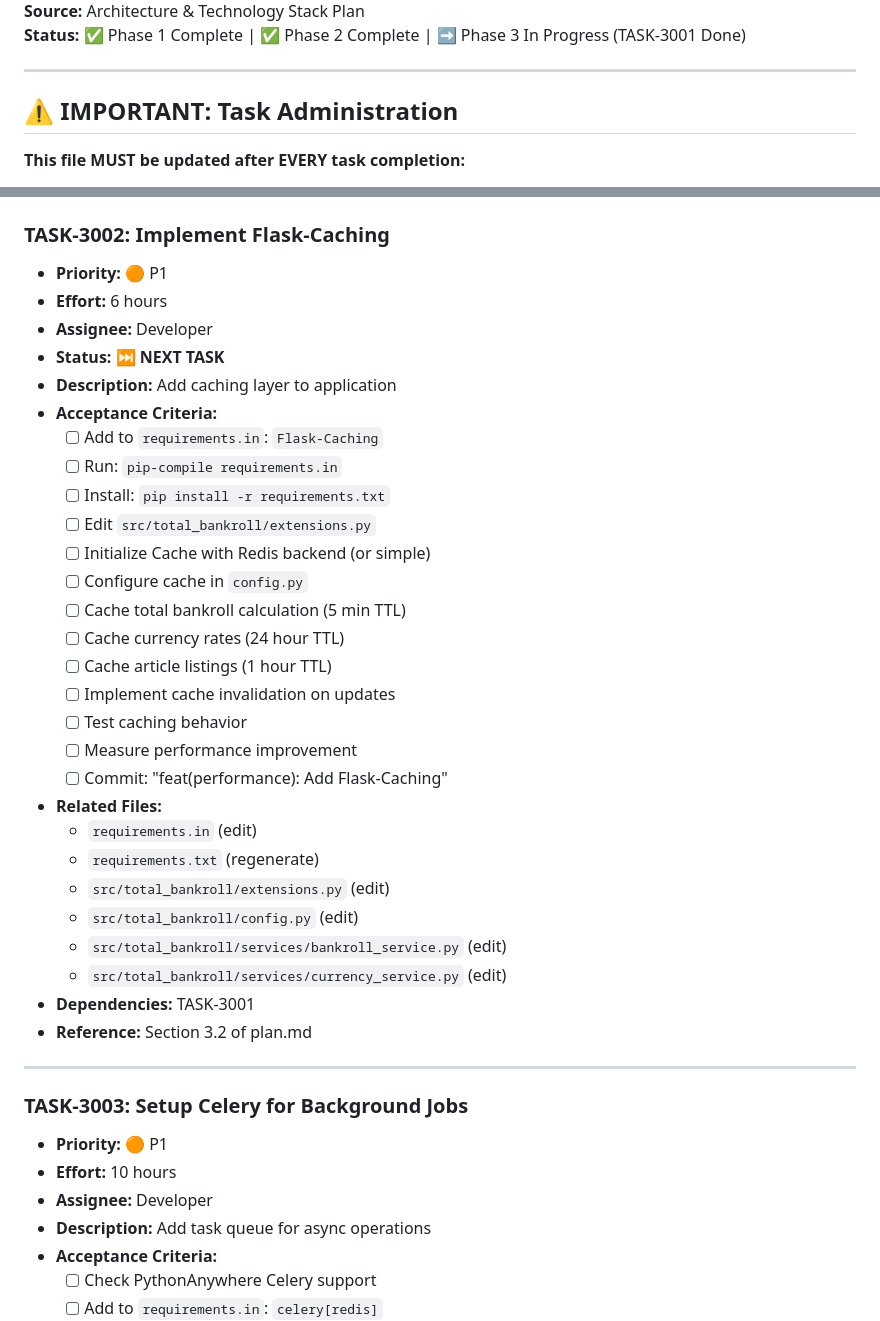
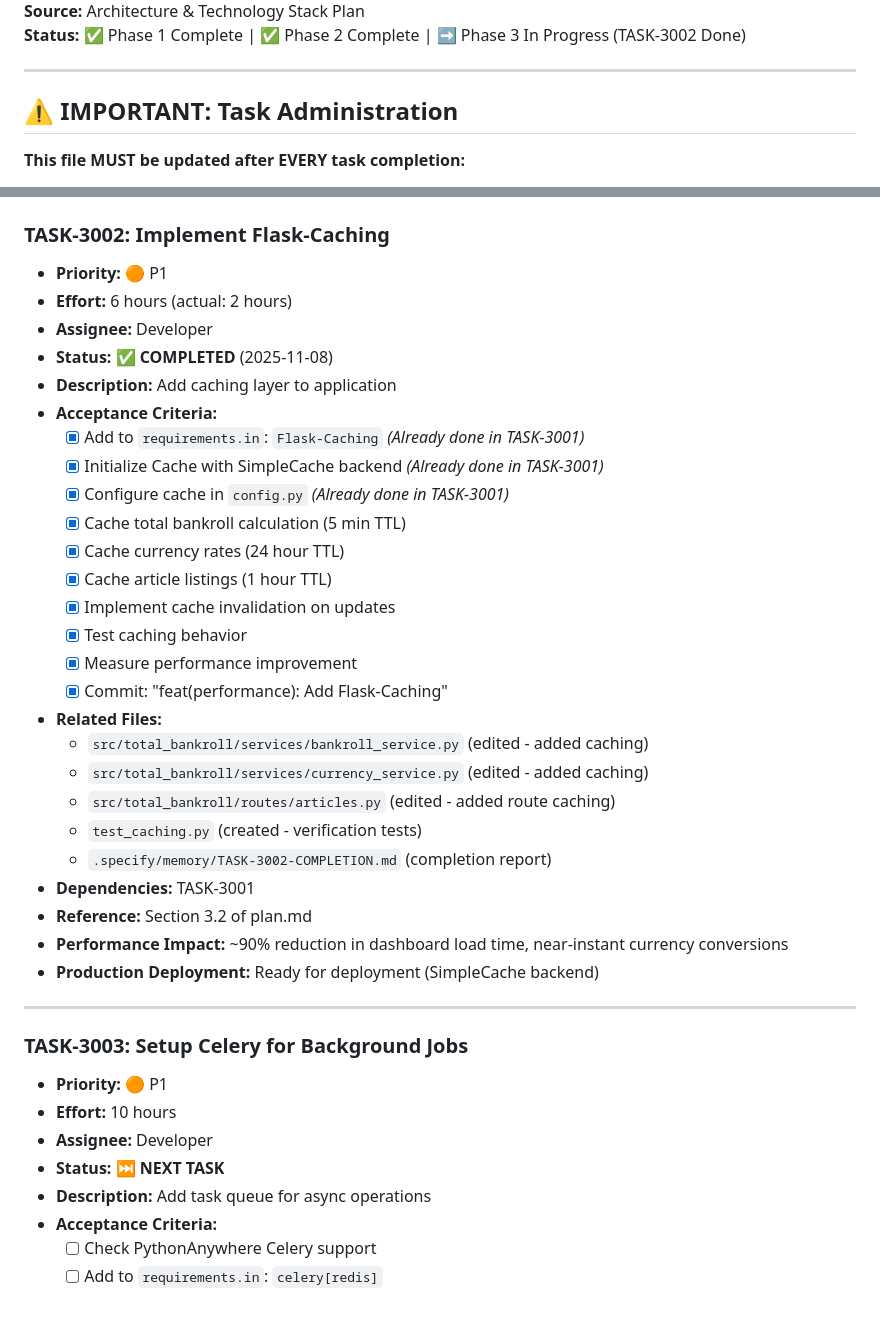
Before and after one commit to pythonpydev/total_bankroll, a Markdown page: .specify/memory/tasks.md, 2 parts joined by grey strips. Rendered like a GitHub page.

```diff
--- a/.specify/memory/tasks.md
+++ b/.specify/memory/tasks.md
@@ -5,5 +5,5 @@
 **Source:** Architecture & Technology Stack Plan
-**Status:** ✅ Phase 1 Complete | ✅ Phase 2 Complete | ➡️ Phase 3 In Progress (TASK-3001 Done)
+**Status:** ✅ Phase 1 Complete | ✅ Phase 2 Complete | ➡️ Phase 3 In Progress (TASK-3002 Done)
 
 ---
 
@@ -619,33 +619,31 @@
 
 ### TASK-3002: Implement Flask-Caching
 - **Priority:** 🟠 P1
-- **Effort:** 6 hours
-- **Assignee:** Developer
-- **Status:** ⏭️ **NEXT TASK**
+- **Effort:** 6 hours (actual: 2 hours)
+- **Assignee:** Developer
+- **Status:** ✅ **COMPLETED** (2025-11-08)
 - **Description:** Add caching layer to application
 - **Acceptance Criteria:**
-  - [ ] Add to `requirements.in`: `Flask-Caching`
-  - [ ] Run: `pip-compile requirements.in`
-  - [ ] Install: `pip install -r requirements.txt`
-  - [ ] Edit `src/total_bankroll/extensions.py`
-  - [ ] Initialize Cache with Redis backend (or simple)
-  - [ ] Configure cache in `config.py`
-  - [ ] Cache total bankroll calculation (5 min TTL)
-  - [ ] Cache currency rates (24 hour TTL)
-  - [ ] Cache article listings (1 hour TTL)
-  - [ ] Implement cache invalidation on updates
-  - [ ] Test caching behavior
-  - [ ] Measure performance improvement
-  - [ ] Commit: "feat(performance): Add Flask-Caching"
-- **Related Files:**
-  - `requirements.in` (edit)
-  - `requirements.txt` (regenerate)
-  - `src/total_bankroll/extensions.py` (edit)
-  - `src/total_bankroll/config.py` (edit)
-  - `src/total_bankroll/services/bankroll_service.py` (edit)
-  - `src/total_bankroll/services/currency_service.py` (edit)
+  - [x] Add to `requirements.in`: `Flask-Caching` *(Already done in TASK-3001)*
+  - [x] Initialize Cache with SimpleCache backend *(Already done in TASK-3001)*
+  - [x] Configure cache in `config.py` *(Already done in TASK-3001)*
+  - [x] Cache total bankroll calculation (5 min TTL)
+  - [x] Cache currency rates (24 hour TTL)
+  - [x] Cache article listings (1 hour TTL)
+  - [x] Implement cache invalidation on updates
+  - [x] Test caching behavior
+  - [x] Measure performance improvement
+  - [x] Commit: "feat(performance): Add Flask-Caching"
+- **Related Files:**
+  - `src/total_bankroll/services/bankroll_service.py` (edited - added caching)
+  - `src/total_bankroll/services/currency_service.py` (edited - added caching)
+  - `src/total_bankroll/routes/articles.py` (edited - added route caching)
+  - `test_caching.py` (created - verification tests)
+  - `.specify/memory/TASK-3002-COMPLETION.md` (completion report)
 - **Dependencies:** TASK-3001
 - **Reference:** Section 3.2 of plan.md
+- **Performance Impact:** ~90% reduction in dashboard load time, near-instant currency conversions
+- **Production Deployment:** Ready for deployment (SimpleCache backend)
 
 ---
 
@@ -653,6 +651,7 @@
 - **Priority:** 🟠 P1
 - **Effort:** 10 hours
 - **Assignee:** Developer
+- **Status:** ⏭️ **NEXT TASK**
 - **Description:** Add task queue for async operations
 - **Acceptance Criteria:**
   - [ ] Check PythonAnywhere Celery support
```
Also changed, not shown: other parts of .specify/memory/tasks.md (+1 -1 lines), .specify/memory/TASK-3002-COMPLETION.md (added, +256 -0 lines).
